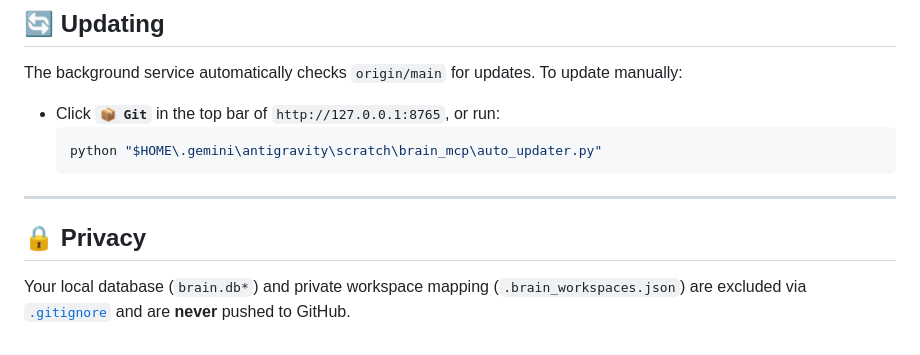
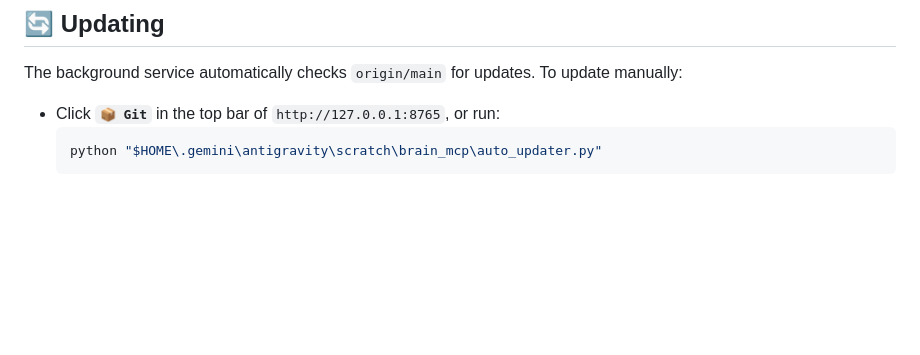
Before and after one commit to Miguel-Reis/antigravity-brain, a Markdown page: README.md, the part around the change. Rendered like a GitHub page; blank space fills up the shorter version.

Commit message:
docs(readme): remove privacy footer section

````diff
--- a/README.md
+++ b/README.md
@@ -50,9 +50,3 @@ The background service automatically checks `origin/main` for updates. To update
   ```powershell
   python "$HOME\.gemini\antigravity\scratch\brain_mcp\auto_updater.py"
   ```
-
----
-
-## 🔒 Privacy
-
-Your local database (`brain.db*`) and private workspace mapping (`.brain_workspaces.json`) are excluded via [`.gitignore`](./.gitignore) and are **never** pushed to GitHub.
````
